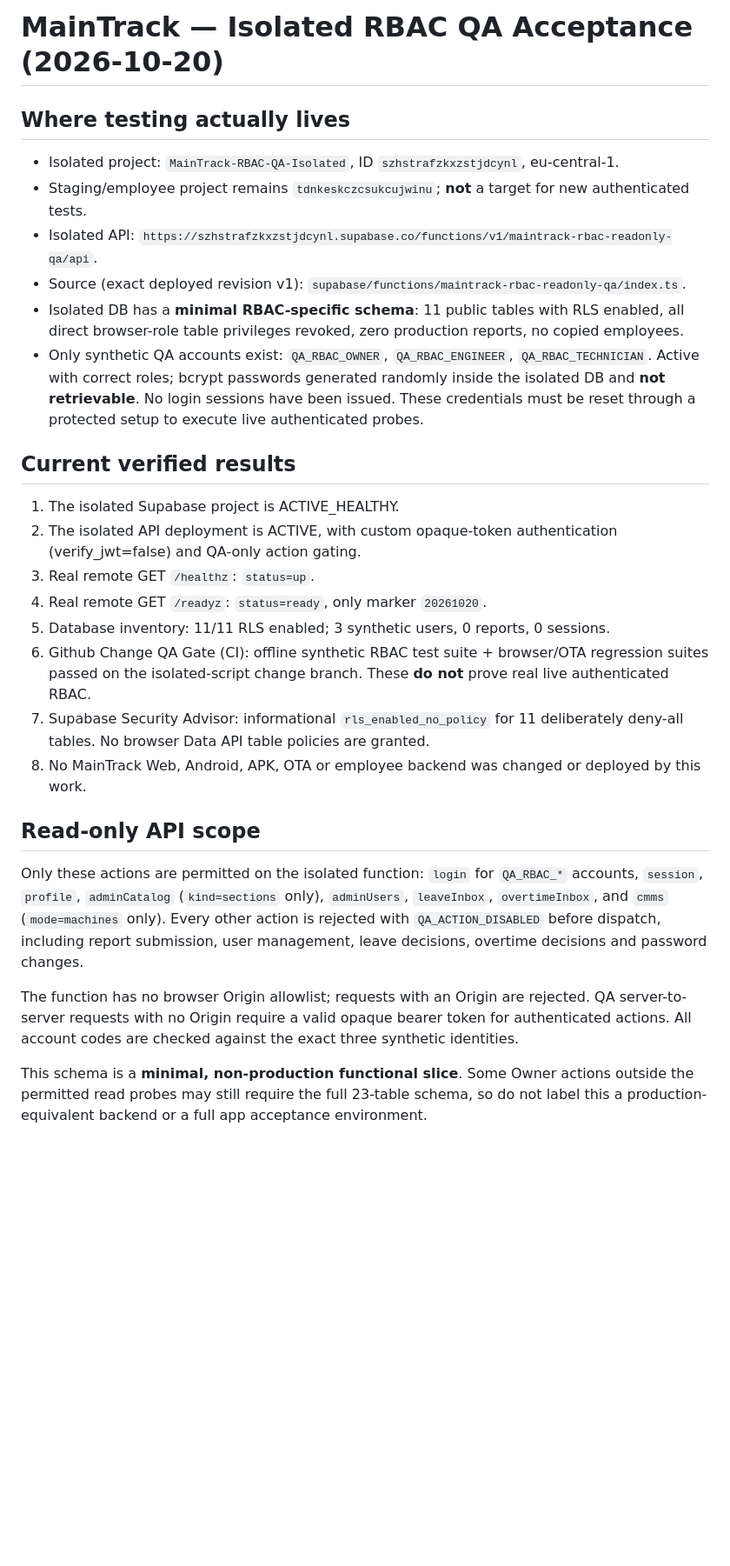
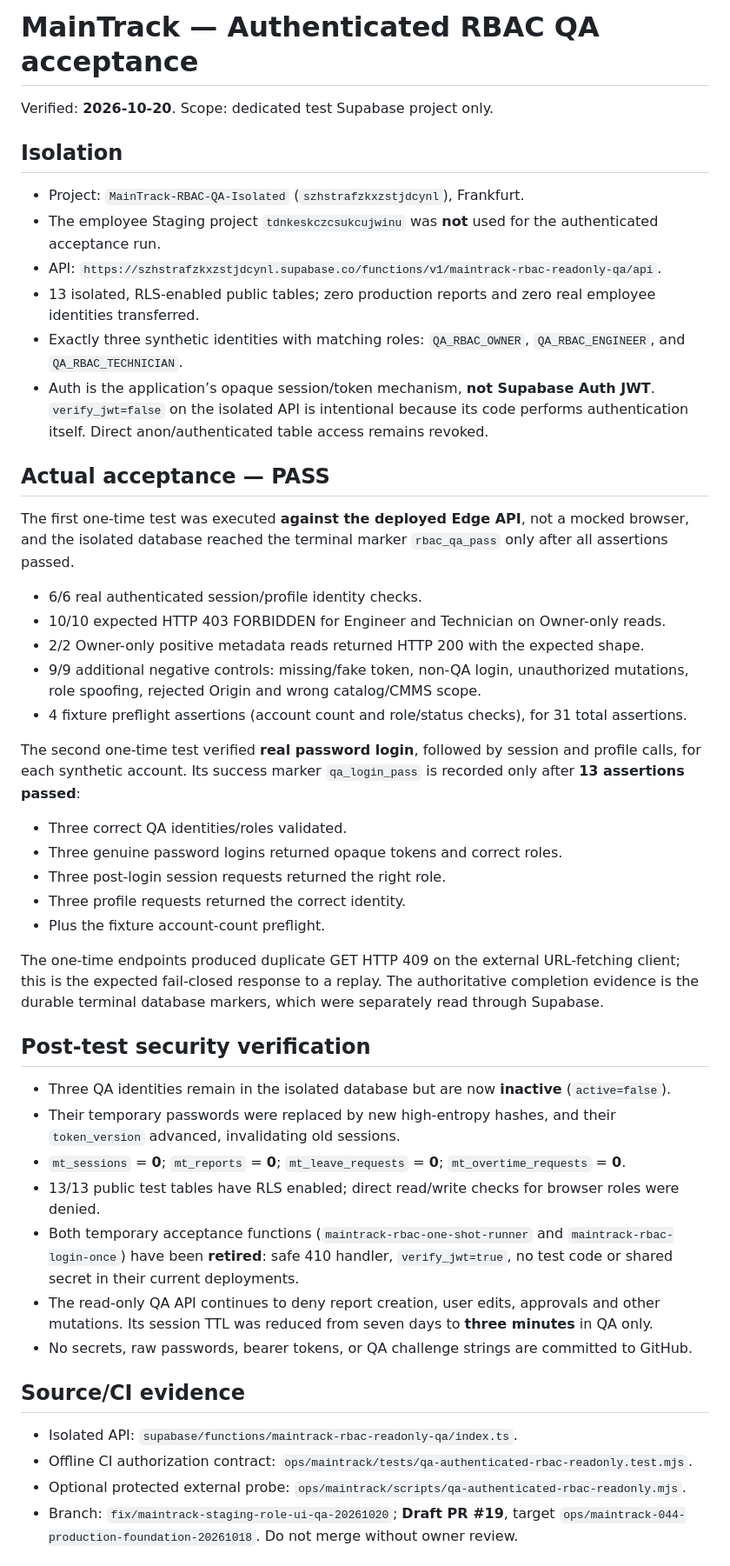
Before and after one commit to m-as23/ICC-Reports, a Markdown page: ops/maintrack/AUTHENTICATED_RBAC_QA.md, the part around one of its changes. Shown at 87% size. Rendered like a GitHub page; blank space fills up the shorter version.

Commit message:
docs(qa): record 27 live RBAC checks, three login acceptances and cleanup evidence

```diff
--- a/ops/maintrack/AUTHENTICATED_RBAC_QA.md
+++ b/ops/maintrack/AUTHENTICATED_RBAC_QA.md
@@ -1,41 +1,57 @@
-# MainTrack — Isolated RBAC QA Acceptance (2026-10-20)
+# MainTrack — Authenticated RBAC QA acceptance
 
-## Where testing actually lives
+Verified: **2026-10-20**. Scope: dedicated test Supabase project only.
 
-- Isolated project: `MainTrack-RBAC-QA-Isolated`, ID `szhstrafzkxzstjdcynl`, eu-central-1.
-- Staging/employee project remains `tdnkeskczcsukcujwinu`; **not** a target for new authenticated tests.
-- Isolated API: `https://szhstrafzkxzstjdcynl.supabase.co/functions/v1/maintrack-rbac-readonly-qa/api`.
-- Source (exact deployed revision v1): `supabase/functions/maintrack-rbac-readonly-qa/index.ts`.
-- Isolated DB has a **minimal RBAC-specific schema**: 11 public tables with RLS enabled, all direct browser-role table privileges revoked, zero production reports, no copied employees.
-- Only synthetic QA accounts exist: `QA_RBAC_OWNER`, `QA_RBAC_ENGINEER`, `QA_RBAC_TECHNICIAN`. Active with correct roles; bcrypt passwords generated randomly inside the isolated DB and **not retrievable**. No login sessions have been issued. These credentials must be reset through a protected setup to execute live authenticated probes.
+## Isolation
+- Project: `MainTrack-RBAC-QA-Isolated` (`szhstrafzkxzstjdcynl`), Frankfurt.
+- The employee Staging project `tdnkeskczcsukcujwinu` was **not** used for the authenticated acceptance run.
+- API: `https://szhstrafzkxzstjdcynl.supabase.co/functions/v1/maintrack-rbac-readonly-qa/api`.
+- 13 isolated, RLS-enabled public tables; zero production reports and zero real employee identities transferred.
+- Exactly three synthetic identities with matching roles: `QA_RBAC_OWNER`, `QA_RBAC_ENGINEER`, and `QA_RBAC_TECHNICIAN`.
+- Auth is the application’s opaque session/token mechanism, **not Supabase Auth JWT**. `verify_jwt=false` on the isolated API is intentional because its code performs authentication itself. Direct anon/authenticated table access remains revoked.
 
-## Current verified results
+## Actual acceptance — PASS
+The first one-time test was executed **against the deployed Edge API**,
+not a mocked browser, and the isolated database reached the terminal marker
+`rbac_qa_pass` only after all assertions passed.
 
-1. The isolated Supabase project is ACTIVE_HEALTHY.
-2. The isolated API deployment is ACTIVE, with custom opaque-token authentication (verify_jwt=false) and QA-only action gating.
-3. Real remote GET `/healthz`: `status=up`.
-4. Real remote GET `/readyz`: `status=ready`, only marker `20261020`.
-5. Database inventory: 11/11 RLS enabled; 3 synthetic users, 0 reports, 0 sessions.
-6. Github Change QA Gate (CI): offline synthetic RBAC test suite + browser/OTA regression suites passed on the isolated-script change branch. These **do not** prove real live authenticated RBAC.
-7. Supabase Security Advisor: informational `rls_enabled_no_policy` for 11 deliberately deny-all tables. No browser Data API table policies are granted.
-8. No MainTrack Web, Android, APK, OTA or employee backend was changed or deployed by this work.
+- 6/6 real authenticated session/profile identity checks.
+- 10/10 expected HTTP 403 FORBIDDEN for Engineer and Technician on Owner-only reads.
+- 2/2 Owner-only positive metadata reads returned HTTP 200 with the expected shape.
+- 9/9 additional negative controls: missing/fake token, non-QA login, unauthorized mutations, role spoofing, rejected Origin and wrong catalog/CMMS scope.
+- 4 fixture preflight assertions (account count and role/status checks), for 31 total assertions.
 
-## Read-only API scope
+The second one-time test verified **real password login**, followed by
+session and profile calls, for each synthetic account. Its success marker
+`qa_login_pass` is recorded only after **13 assertions passed**:
+- Three correct QA identities/roles validated.
+- Three genuine password logins returned opaque tokens and correct roles.
+- Three post-login session requests returned the right role.
+- Three profile requests returned the correct identity.
+- Plus the fixture account-count preflight.
 
-Only these actions are permitted on the isolated function: `login` for
-`QA_RBAC_*` accounts, `session`, `profile`, `adminCatalog`
-(`kind=sections` only), `adminUsers`, `leaveInbox`, `overtimeInbox`, and
-`cmms` (`mode=machines` only). Every other action is rejected with
-`QA_ACTION_DISABLED` before dispatch, including report submission, user
-management, leave decisions, overtime decisions and password changes.
+The one-time endpoints produced duplicate GET HTTP 409 on the external
+URL-fetching client; this is the expected fail-closed response to a replay.
+The authoritative completion evidence is the durable terminal database
+markers, which were separately read through Supabase.
 
-The function has no browser Origin allowlist; requests with an Origin are
-rejected. QA server-to-server requests with no Origin require a valid
-opaque bearer token for authenticated actions. All account codes are checked
-against the exact three synthetic identities.
+## Post-test security verification
+- Three QA identities remain in the isolated database but are now **inactive** (`active=false`).
+- Their temporary passwords were replaced by new high-entropy hashes, and their `token_version` advanced, invalidating old sessions.
+- `mt_sessions` = **0**; `mt_reports` = **0**;
+  `mt_leave_requests` = **0**; `mt_overtime_requests` = **0**.
+- 13/13 public test tables have RLS enabled; direct read/write checks for browser roles were denied.
+- Both temporary acceptance functions (`maintrack-rbac-one-shot-runner` and
+  `maintrack-rbac-login-once`) have been **retired**: safe 410 handler,
+  `verify_jwt=true`, no test code or shared secret in their current deployments.
+- The read-only QA API continues to deny report creation, user edits, approvals and other mutations.
+  Its session TTL was reduced from seven days to **three minutes** in QA only.
+- No secrets, raw passwords, bearer tokens, or QA challenge strings are committed to GitHub.
 
-This schema is a **minimal, non-production functional slice**. Some Owner
-actions outside the permitted read probes may still require the full 23-table
-schema, so do not label this a production-equivalent backend or a full app
-acceptance environment.
+## Source/CI evidence
+- Isolated API: `supabase/functions/maintrack-rbac-readonly-qa/index.ts`.
+- Offline CI authorization contract: `ops/maintrack/tests/qa-authenticated-rbac-readonly.test.mjs`.
+- Optional protected external probe: `ops/maintrack/scripts/qa-authenticated-rbac-readonly.mjs`.
+- Branch: `fix/maintrack-staging-role-ui-qa-20261020`; **Draft PR #19**, target
+  `ops/maintrack-044-production-foundation-20261018`. Do not merge without owner review.
 
```
Also changed, not shown: other parts of ops/maintrack/AUTHENTICATED_RBAC_QA.md (+8 -29 lines).
